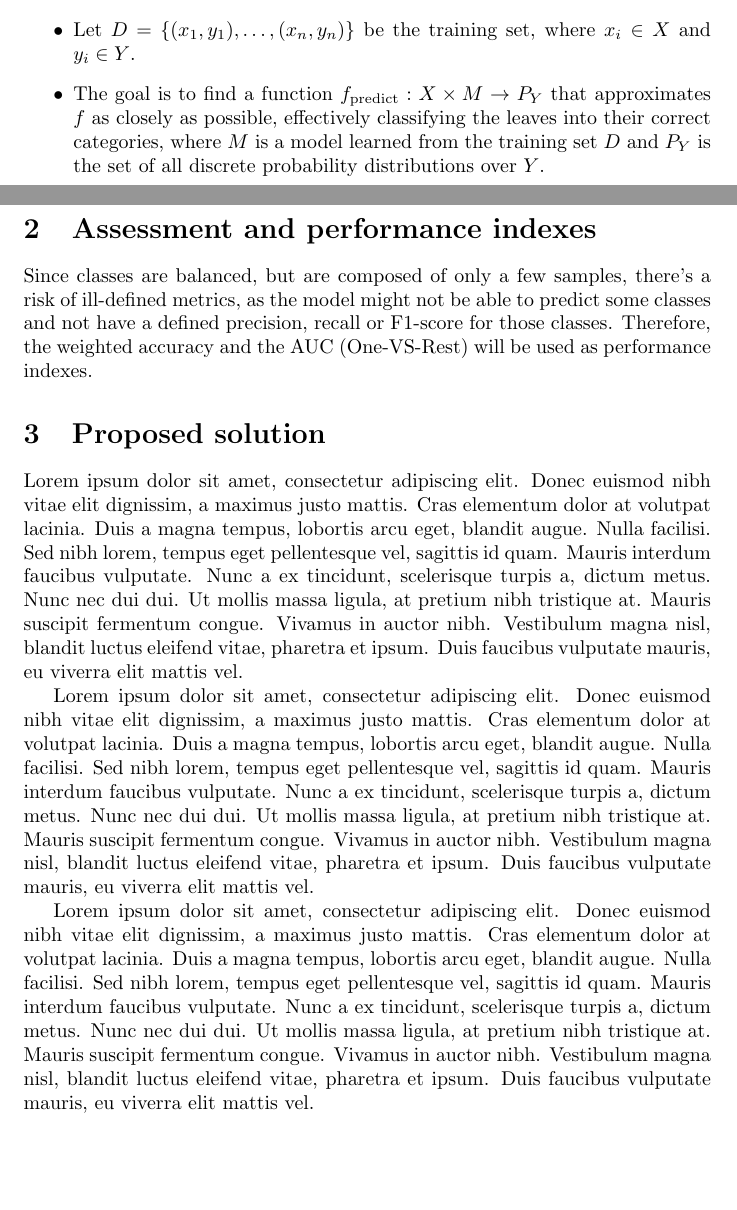
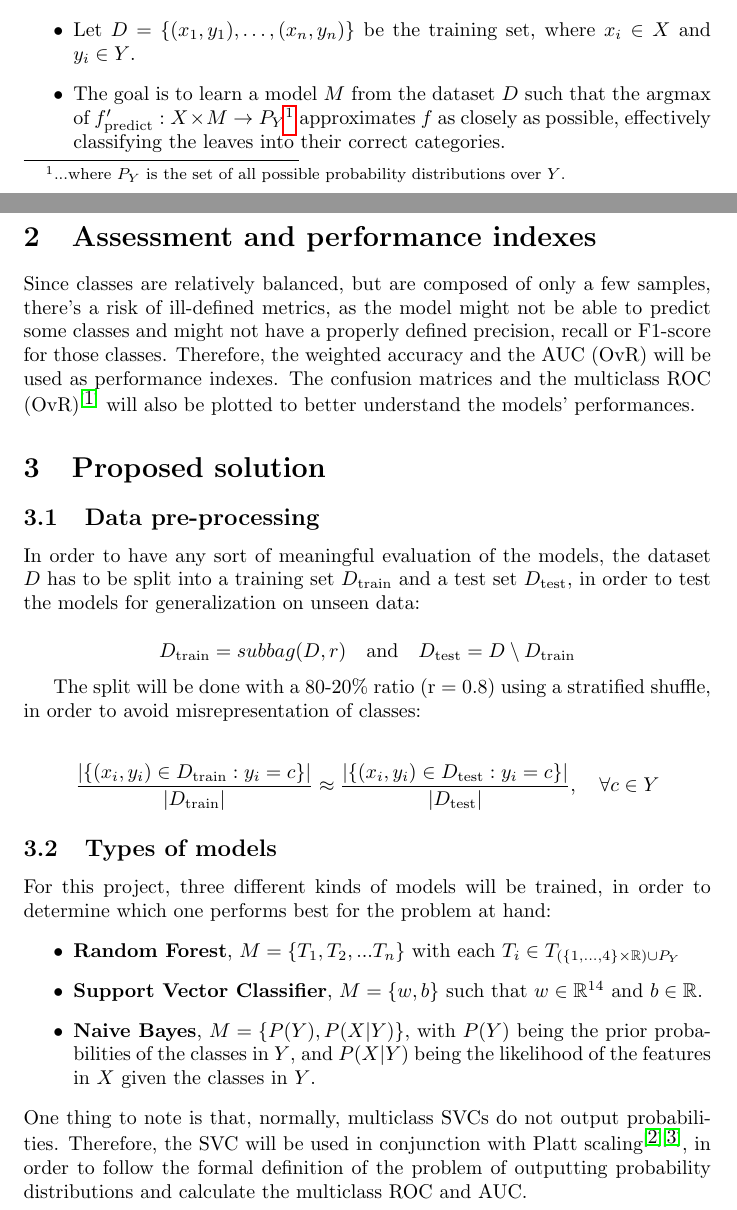
Before and after one commit to MScomina/leaf-exam-project, a LaTeX document (report/main.tex): two parts of pages 1 and 2 of 4, joined at a grey line, cut so that both start at the same text, the shorter picture padded with empty space. Compiled offline with pdfLaTeX.

Commit message:
Worked on report notation, added plot utils.

```diff
--- a/report/main.tex
+++ b/report/main.tex
@@ -9,6 +9,7 @@
 \usepackage{url}
 \usepackage{multirow}
 \usepackage{booktabs}
+\usepackage{hyperref}
 
 \title{Machine Learning and Data Mining project:\\Leaf identification}
 \author[1]{Michele Scomina}
@@ -41,7 +42,7 @@ The problem can be formally defined as follows:
     \item Let $Y$ be the set of all possible categories of leaves. Every element $y \in Y = \{0, 1, 2, ..., 29\}$ represents a unique category of leaves.
     \item Let $f: X \to Y$ be the function that assigns each leaf to its category based on its attributes.
     \item Let $D = \{(x_1, y_1), \ldots, (x_n, y_n)\}$ be the training set, where $x_i \in X$ and $y_i \in Y$.
-    \item The goal is to find a function $f_{\text{predict}}: X \times M \to P_{Y}$ that approximates $f$ as closely as possible, effectively classifying the leaves into their correct categories, where $M$ is a model learned from the training set $D$ and $P_{Y}$ is the set of all discrete probability distributions over $Y$.
+    \item The goal is to learn a model $M$ from the dataset $D$ such that the argmax of $f'_{\text{predict}}: X \times M \to P_{Y}$\footnote{...where $P_{Y}$ is the set of all possible probability distributions over $Y$.} approximates $f$ as closely as possible, effectively classifying the leaves into their correct categories.
 \end{itemize}
 
 
@@ -52,60 +53,36 @@ The problem can be formally defined as follows:
 %    \item Support Vector Classifier (SVC), where $M = \{w, b\}$ such that $w \in \mathbb{R}^{14}$ and $b \in \mathbb{R}$.
 %    \item Naive Bayes, where $M = \{P(Y), P(X|Y)\}$, with $P(Y)$ being the prior probabilities of the classes in $Y$, and $P(X|Y)$ being the likelihood of the features in $X$ given the classes in $Y$.
 %\end{itemize}
-
-Since classes are balanced, but are composed of only a few samples, there's a risk of ill-defined metrics, as the model might not be able to predict some classes and not have a defined precision, recall or F1-score for those classes.
-Therefore, the weighted accuracy and the AUC (One-VS-Rest) will be used as performance indexes.
-
-
-
+Since classes are relatively balanced, but are composed of only a few samples, there's a risk of ill-defined metrics,
+as the model might not be able to predict some classes and might not have a properly defined precision, recall or F1-score for those classes.
+Therefore, the weighted accuracy and the AUC (OvR) will be used as performance indexes.
+The confusion matrices and the multiclass ROC (OvR)$^{\cite{multiclass_roc}}$ will also be plotted to better understand the models' performances.
 
 
 \section{Proposed solution}
-Lorem ipsum dolor sit amet, consectetur adipiscing elit.
-Donec euismod nibh vitae elit dignissim, a maximus justo mattis.
-Cras elementum dolor at volutpat lacinia.
-Duis a magna tempus, lobortis arcu eget, blandit augue.
-Nulla facilisi.
-Sed nibh lorem, tempus eget pellentesque vel, sagittis id quam.
-Mauris interdum faucibus vulputate.
-Nunc a ex tincidunt, scelerisque turpis a, dictum metus.
-Nunc nec dui dui.
-Ut mollis massa ligula, at pretium nibh tristique at.
-Mauris suscipit fermentum congue.
-Vivamus in auctor nibh.
-Vestibulum magna nisl, blandit luctus eleifend vitae, pharetra et ipsum.
-Duis faucibus vulputate mauris, eu viverra elit mattis vel.
+\subsection{Data pre-processing}
+In order to have any sort of meaningful evaluation of the models, the dataset $D$ has to be split into a training set $D_{\text{train}}$ and a test set $D_{\text{test}}$,
+in order to test the models for generalization on unseen data:
 
-Lorem ipsum dolor sit amet, consectetur adipiscing elit.
-Donec euismod nibh vitae elit dignissim, a maximus justo mattis.
-Cras elementum dolor at volutpat lacinia.
-Duis a magna tempus, lobortis arcu eget, blandit augue.
-Nulla facilisi.
-Sed nibh lorem, tempus eget pellentesque vel, sagittis id quam.
-Mauris interdum faucibus vulputate.
-Nunc a ex tincidunt, scelerisque turpis a, dictum metus.
-Nunc nec dui dui.
-Ut mollis massa ligula, at pretium nibh tristique at.
-Mauris suscipit fermentum congue.
-Vivamus in auctor nibh.
-Vestibulum magna nisl, blandit luctus eleifend vitae, pharetra et ipsum.
-Duis faucibus vulputate mauris, eu viverra elit mattis vel.
+\begin{equation*}
+    D_{\text{train}} = subbag(D, r) \quad \text{and} \quad D_{\text{test}} = D \setminus D_{\text{train}}
+\end{equation*}
 
-Lorem ipsum dolor sit amet, consectetur adipiscing elit.
-Donec euismod nibh vitae elit dignissim, a maximus justo mattis.
-Cras elementum dolor at volutpat lacinia.
-Duis a magna tempus, lobortis arcu eget, blandit augue.
-Nulla facilisi.
-Sed nibh lorem, tempus eget pellentesque vel, sagittis id quam.
-Mauris interdum faucibus vulputate.
-Nunc a ex tincidunt, scelerisque turpis a, dictum metus.
-Nunc nec dui dui.
-Ut mollis massa ligula, at pretium nibh tristique at.
-Mauris suscipit fermentum congue.
-Vivamus in auctor nibh.
-Vestibulum magna nisl, blandit luctus eleifend vitae, pharetra et ipsum.
-Duis faucibus vulputate mauris, eu viverra elit mattis vel.
+The split will be done with a $80$-$20\%$ ratio (r = 0.8) using a stratified shuffle, in order to avoid misrepresentation of classes:
 
+\begin{equation*}
+    \frac{|\{(x_{i}, y_{i}) \in D_{\text{train}} : y_{i} = c\}|}{|D_{\text{train}}|} \approx \frac{|\{(x_{i}, y_{i}) \in D_{\text{test}} : y_{i} = c\}|}{|D_{\text{test}}|}, \quad \forall c \in Y
+\end{equation*}
+
+\subsection{Types of models}
+For this project, three different kinds of models will be trained, in order to determine which one performs best for the problem at hand:
+\begin{itemize}
+    \item \textbf{Random Forest}, $M = \{T_1, T_2,... T_n\}$ with each $T_i \in T_{(\{1,...,4\}\times\mathbb{R})\cup P_{Y}}$
+    \item \textbf{Support Vector Classifier}, $M = \{w, b\}$ such that $w \in \mathbb{R}^{14}$ and $b \in \mathbb{R}$.
+    \item \textbf{Naive Bayes}, $M = \{P(Y), P(X|Y)\}$, with $P(Y)$ being the prior probabilities of the classes in $Y$, and $P(X|Y)$ being the likelihood of the features in $X$ given the classes in $Y$.
+\end{itemize}
+One thing to note is that, normally, multiclass SVCs do not output probabilities.
+Therefore, the SVC will be used in conjunction with Platt scaling$^{\cite{platt1999probabilistic}\cite{wu2003probability}}$, in order to follow the formal definition of the problem of outputting probability distributions and calculate the multiclass ROC and AUC.
 
 
 \section{Experimental evaluation}
```
Also changed, not shown: report/references.bib (added, +22 -0 lines), report/main.pdf, report/main.tex (2 more changed lines), 3 other files.
